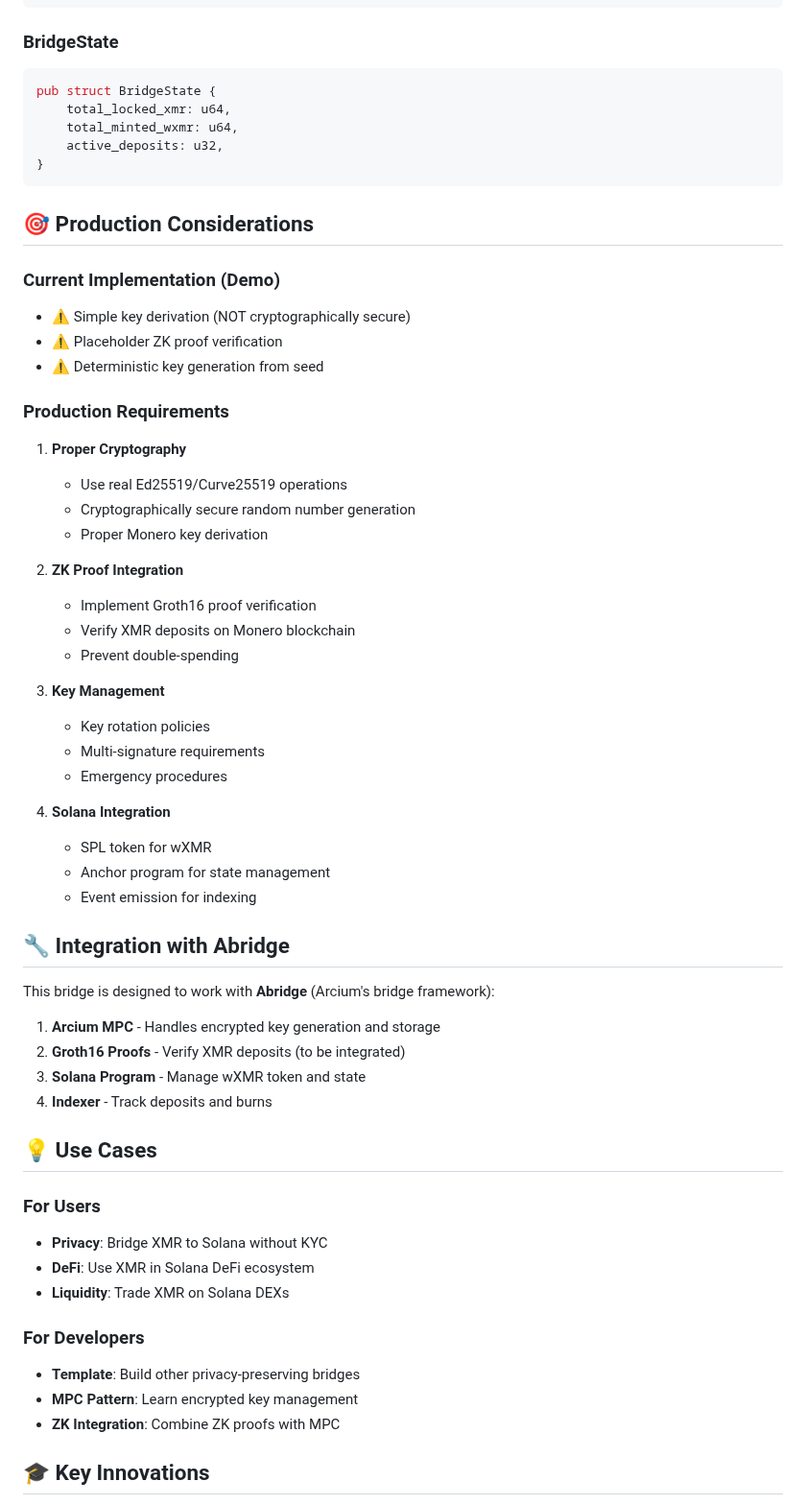
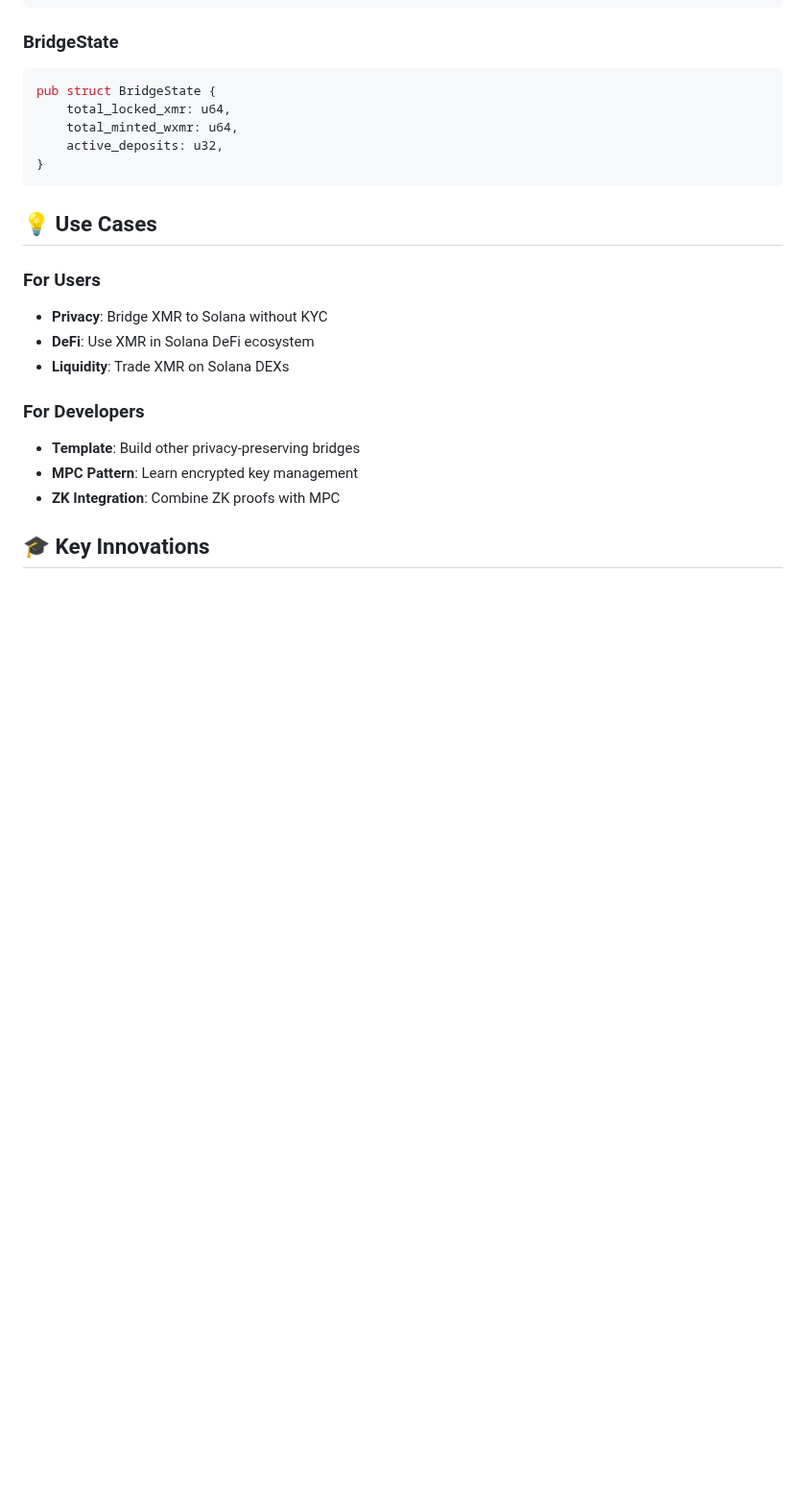
Before and after one commit to madschristensen99/fungerbil, a Markdown page: wrapped-monero-bridge/README.md, the part around one of its changes. Shown at 96% size. Rendered like a GitHub page; blank space fills up the shorter version.

Commit message:
Clean up README by removing production details
Removed production considerations and next steps sections from README.

````diff
--- a/wrapped-monero-bridge/README.md
+++ b/wrapped-monero-bridge/README.md
@@ -208,42 +208,6 @@ pub struct BridgeState {
 }
 ```
 
-## 🎯 Production Considerations
-
-### Current Implementation (Demo)
-- ⚠️ Simple key derivation (NOT cryptographically secure)
-- ⚠️ Placeholder ZK proof verification
-- ⚠️ Deterministic key generation from seed
-
-### Production Requirements
-1. **Proper Cryptography**
-   - Use real Ed25519/Curve25519 operations
-   - Cryptographically secure random number generation
-   - Proper Monero key derivation
-
-2. **ZK Proof Integration**
-   - Implement Groth16 proof verification
-   - Verify XMR deposits on Monero blockchain
-   - Prevent double-spending
-
-3. **Key Management**
-   - Key rotation policies
-   - Multi-signature requirements
-   - Emergency procedures
-
-4. **Solana Integration**
-   - SPL token for wXMR
-   - Anchor program for state management
-   - Event emission for indexing
-
-## 🔧 Integration with Abridge
-
-This bridge is designed to work with **Abridge** (Arcium's bridge framework):
-
-1. **Arcium MPC** - Handles encrypted key generation and storage
-2. **Groth16 Proofs** - Verify XMR deposits (to be integrated)
-3. **Solana Program** - Manage wXMR token and state
-4. **Indexer** - Track deposits and burns
 
 ## 💡 Use Cases
 
````
Also changed, not shown: other parts of wrapped-monero-bridge/README.md (+0 -8 lines).
